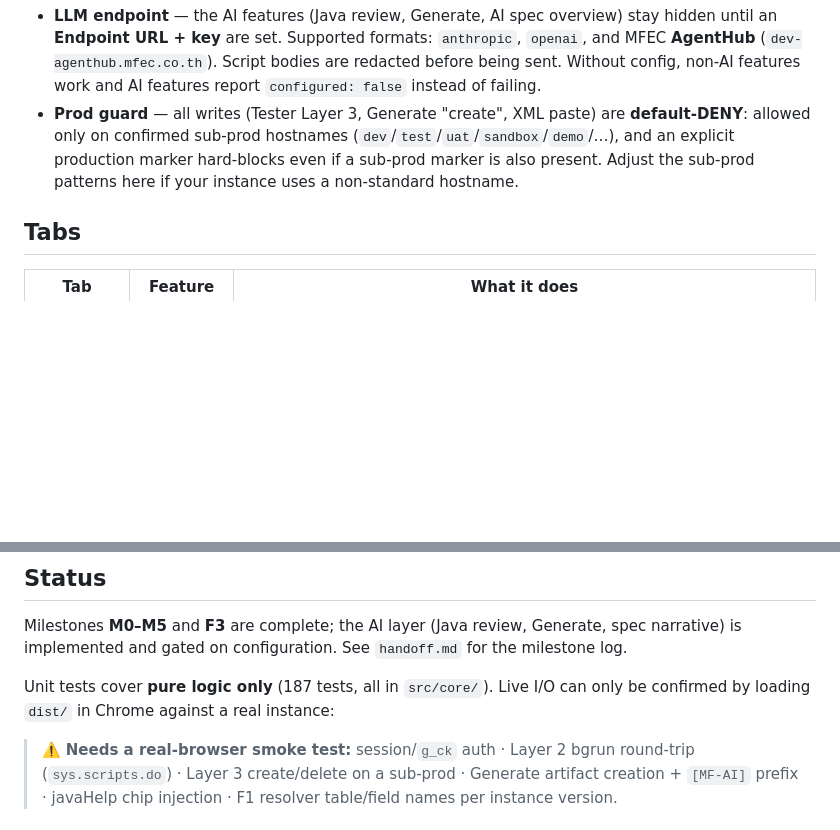
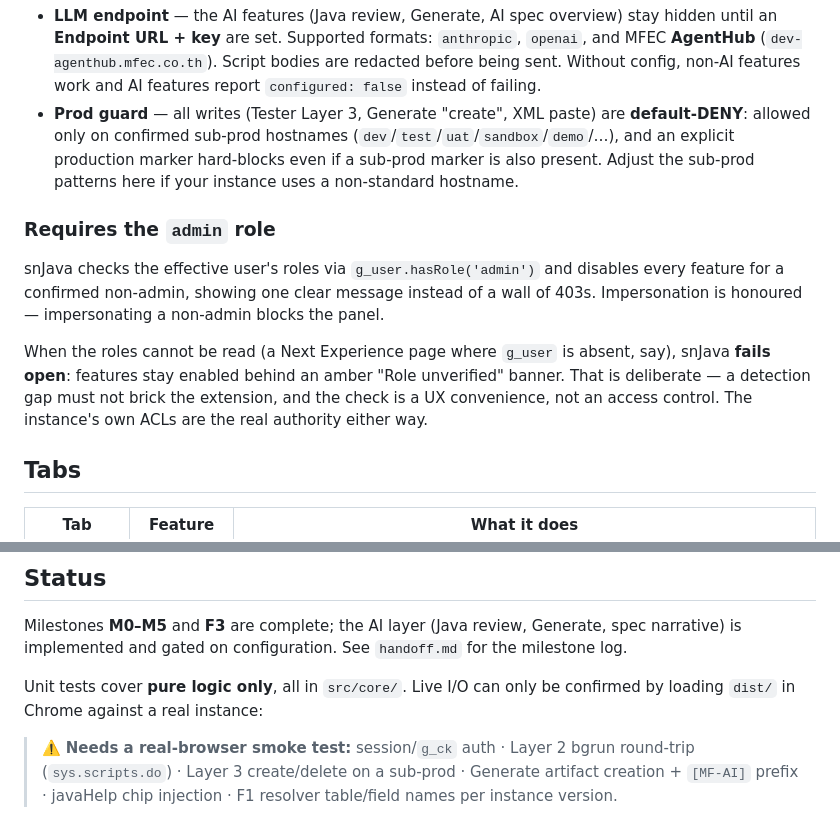
Before and after one commit to gcat332/snCat, a Markdown page: README.md, 2 parts joined by grey strips. Rendered like a GitHub page; blank space fills up the shorter version.

Commit message:
docs: describe the admin-role requirement and fail-open behaviour

```diff
--- a/README.md
+++ b/README.md
@@ -48,6 +48,19 @@ Open the side panel → **Settings** tab.
 - **LLM endpoint** — the AI features (Java review, Generate, AI spec overview) stay hidden until an **Endpoint URL + key** are set. Supported formats: `anthropic`, `openai`, and MFEC **AgentHub** (`dev-agenthub.mfec.co.th`). Script bodies are redacted before being sent. Without config, non-AI features work and AI features report `configured: false` instead of failing.
 - **Prod guard** — all writes (Tester Layer 3, Generate "create", XML paste) are **default-DENY**: allowed only on confirmed sub-prod hostnames (`dev`/`test`/`uat`/`sandbox`/`demo`/…), and an explicit production marker hard-blocks even if a sub-prod marker is also present. Adjust the sub-prod patterns here if your instance uses a non-standard hostname.
 
+### Requires the `admin` role
+
+snJava checks the effective user's roles via `g_user.hasRole('admin')` and
+disables every feature for a confirmed non-admin, showing one clear message
+instead of a wall of 403s. Impersonation is honoured — impersonating a non-admin
+blocks the panel.
+
+When the roles cannot be read (a Next Experience page where `g_user` is absent,
+say), snJava **fails open**: features stay enabled behind an amber
+"Role unverified" banner. That is deliberate — a detection gap must not brick the
+extension, and the check is a UX convenience, not an access control. The
+instance's own ACLs are the real authority either way.
+
 ## Tabs
 
 | Tab | Feature | What it does |
@@ -89,7 +102,7 @@ When the **Generate** tab creates a dev/admin-facing config record (Business Rul
 
 Milestones **M0–M5** and **F3** are complete; the AI layer (Java review, Generate, spec narrative) is implemented and gated on configuration. See `handoff.md` for the milestone log.
 
-Unit tests cover **pure logic only** (187 tests, all in `src/core/`). Live I/O can only be confirmed by loading `dist/` in Chrome against a real instance:
+Unit tests cover **pure logic only**, all in `src/core/`. Live I/O can only be confirmed by loading `dist/` in Chrome against a real instance:
 
 > ⚠️ **Needs a real-browser smoke test:** session/`g_ck` auth · Layer 2 bgrun round-trip (`sys.scripts.do`) · Layer 3 create/delete on a sub-prod · Generate artifact creation + `[MF-AI]` prefix · javaHelp chip injection · F1 resolver table/field names per instance version.
 
```
